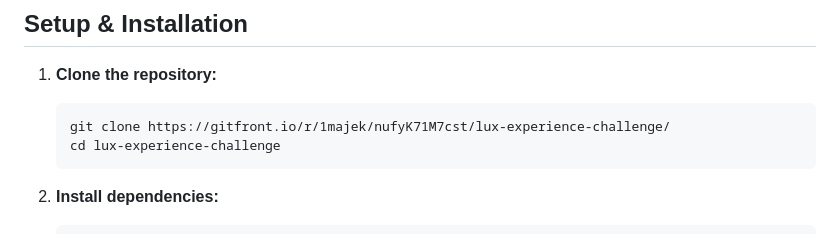
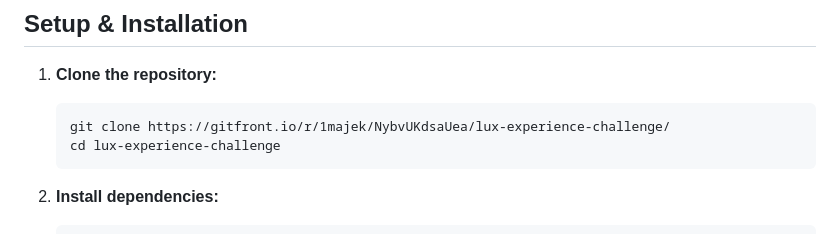
Before and after one commit to 1majek/lux-experience-challenge, a Markdown page: README.md, the part around the change. GitHub-like rendering.

Commit message:
chore: Upload gitfront url

````diff
--- a/README.md
+++ b/README.md
@@ -68,7 +68,7 @@ src/
 1. **Clone the repository:**
 
    ```cmd
-   git clone https://gitfront.io/r/1majek/nufyK71M7cst/lux-experience-challenge/
+   git clone https://gitfront.io/r/1majek/NybvUKdsaUea/lux-experience-challenge/
    cd lux-experience-challenge
    ```
 
````
